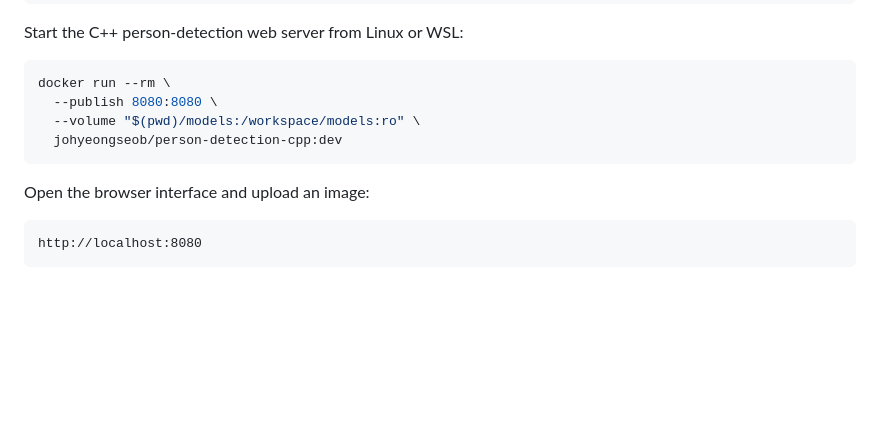
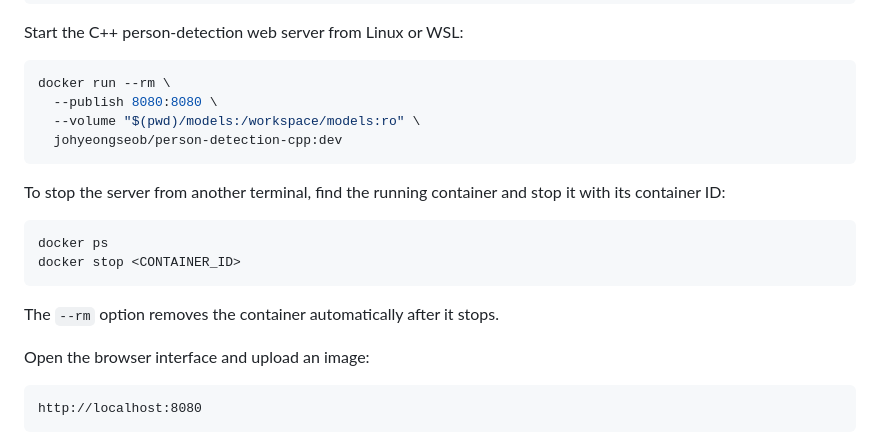
Before and after one commit to johyeongseob/object-detection-python-cpp, a Markdown page: README.md, the part around the change. Drawn GitHub-style; blank space fills up the shorter version.

````diff
--- a/README.md
+++ b/README.md
@@ -184,6 +184,16 @@ docker run --rm \
   johyeongseob/person-detection-cpp:dev
 ```
 
+To stop the server from another terminal, find the running container and stop
+it with its container ID:
+
+```bash
+docker ps
+docker stop <CONTAINER_ID>
+```
+
+The `--rm` option removes the container automatically after it stops.
+
 Open the browser interface and upload an image:
 
 ```text
````
